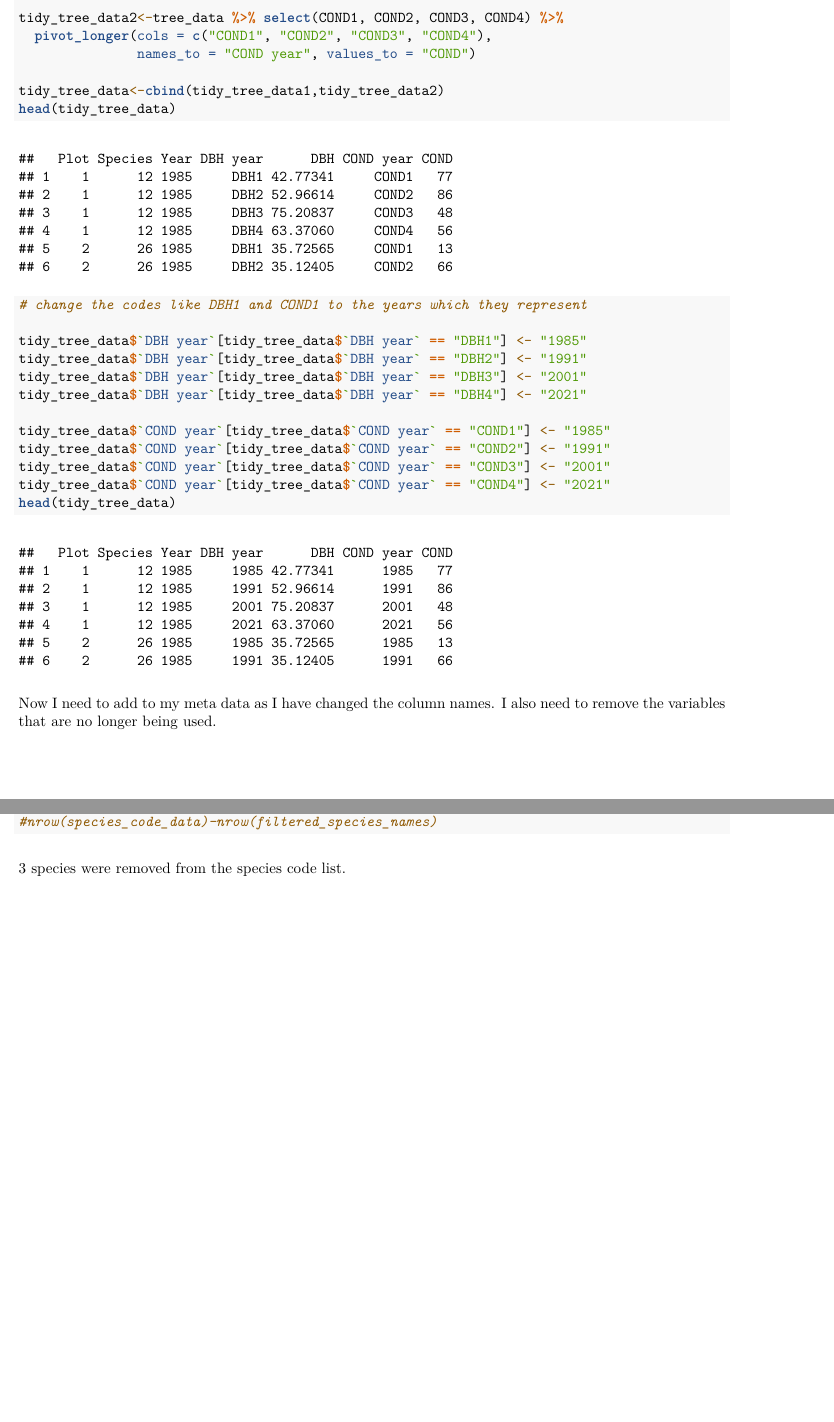
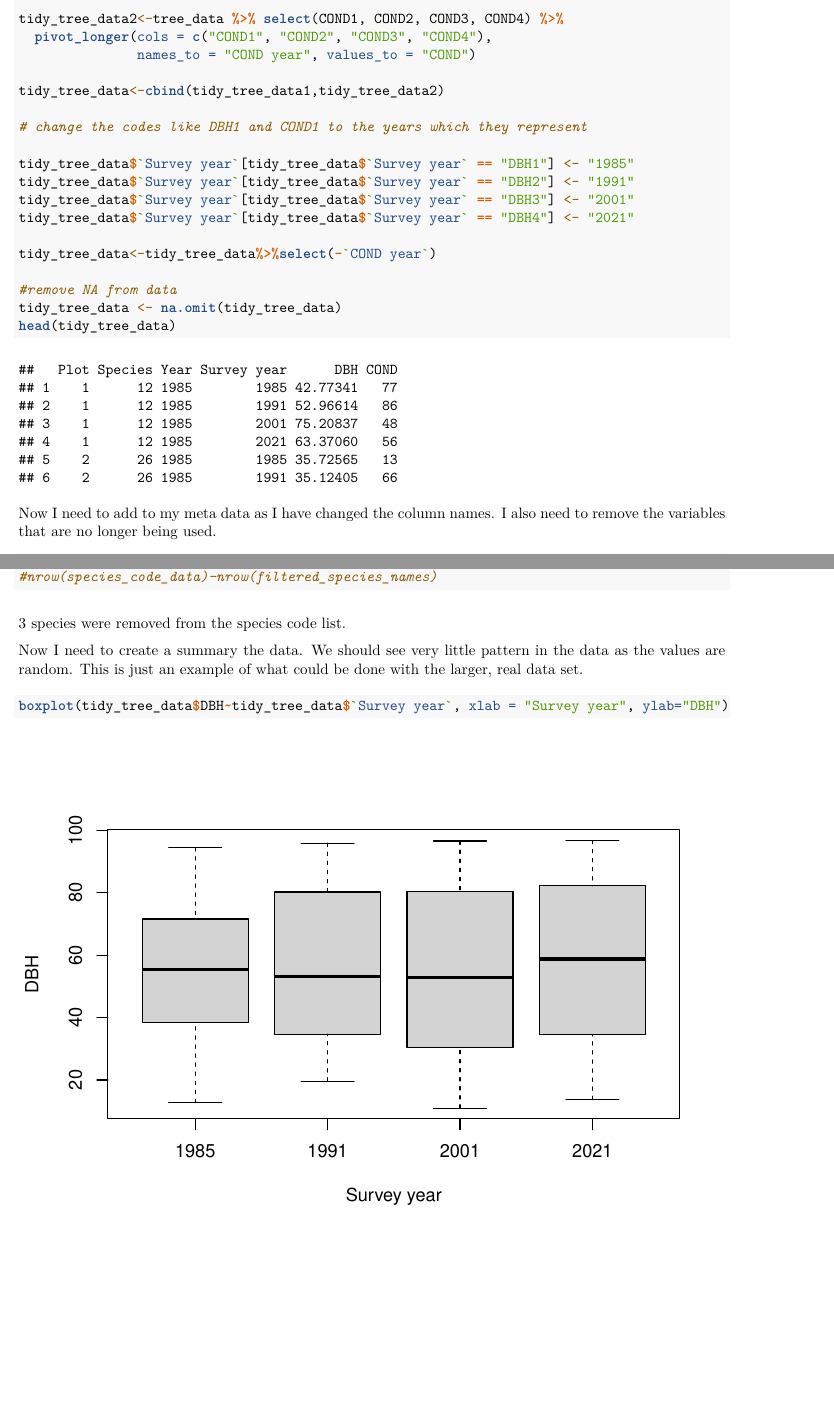
Before and after one commit to hannahgrace-hub/Data_module_generated_data, an R Markdown document (Data_module.Rmd): two parts of pages 2 and 3 of 3, joined at a grey line, cut so that both start at the same text, the shorter picture padded with empty space. The pictures show the output file Data_module.pdf that the author committed with the source.

Commit message:
edited Rmd and md files.

````diff
--- a/Data_module.Rmd
+++ b/Data_module.Rmd
@@ -39,19 +39,18 @@ tidy_tree_data2<-tree_data %>% select(COND1, COND2, COND3, COND4) %>%
                names_to = "COND year", values_to = "COND")
 
 tidy_tree_data<-cbind(tidy_tree_data1,tidy_tree_data2)
-head(tidy_tree_data)
 
 # change the codes like DBH1 and COND1 to the years which they represent
 
-tidy_tree_data$`DBH year`[tidy_tree_data$`DBH year` == "DBH1"] <- "1985"
-tidy_tree_data$`DBH year`[tidy_tree_data$`DBH year` == "DBH2"] <- "1991"
-tidy_tree_data$`DBH year`[tidy_tree_data$`DBH year` == "DBH3"] <- "2001"
-tidy_tree_data$`DBH year`[tidy_tree_data$`DBH year` == "DBH4"] <- "2021"
+tidy_tree_data$`Survey year`[tidy_tree_data$`Survey year` == "DBH1"] <- "1985"
+tidy_tree_data$`Survey year`[tidy_tree_data$`Survey year` == "DBH2"] <- "1991"
+tidy_tree_data$`Survey year`[tidy_tree_data$`Survey year` == "DBH3"] <- "2001"
+tidy_tree_data$`Survey year`[tidy_tree_data$`Survey year` == "DBH4"] <- "2021"
 
-tidy_tree_data$`COND year`[tidy_tree_data$`COND year` == "COND1"] <- "1985"
-tidy_tree_data$`COND year`[tidy_tree_data$`COND year` == "COND2"] <- "1991"
-tidy_tree_data$`COND year`[tidy_tree_data$`COND year` == "COND3"] <- "2001"
-tidy_tree_data$`COND year`[tidy_tree_data$`COND year` == "COND4"] <- "2021"
+tidy_tree_data<-tidy_tree_data%>%select(-`COND year`)
+
+#remove NA from data
+tidy_tree_data <- na.omit(tidy_tree_data)
 head(tidy_tree_data)
 ```
 Now I need to add to my meta data as I have changed the column names. I also need to remove the variables that are no longer being used.
@@ -70,3 +69,10 @@ filtered_species_names <- species_code_data[species_code_data$Code.Number %in% a
 #nrow(species_code_data)-nrow(filtered_species_names)
 ```
 `r nrow(species_code_data)-nrow(filtered_species_names)` species were removed from the species code list.
+
+Now I need to create a summary the data. We should see very little pattern in the data as the values are random. This is just an example of what could be done with the larger, real data set.
+
+```{r summary plots}
+boxplot(tidy_tree_data$DBH~tidy_tree_data$`Survey year`, xlab = "Survey year", ylab="DBH")
+
+```
````
Also changed, not shown: Data_module.pdf, README.md, Data_module.Rmd (6 more changed lines).
